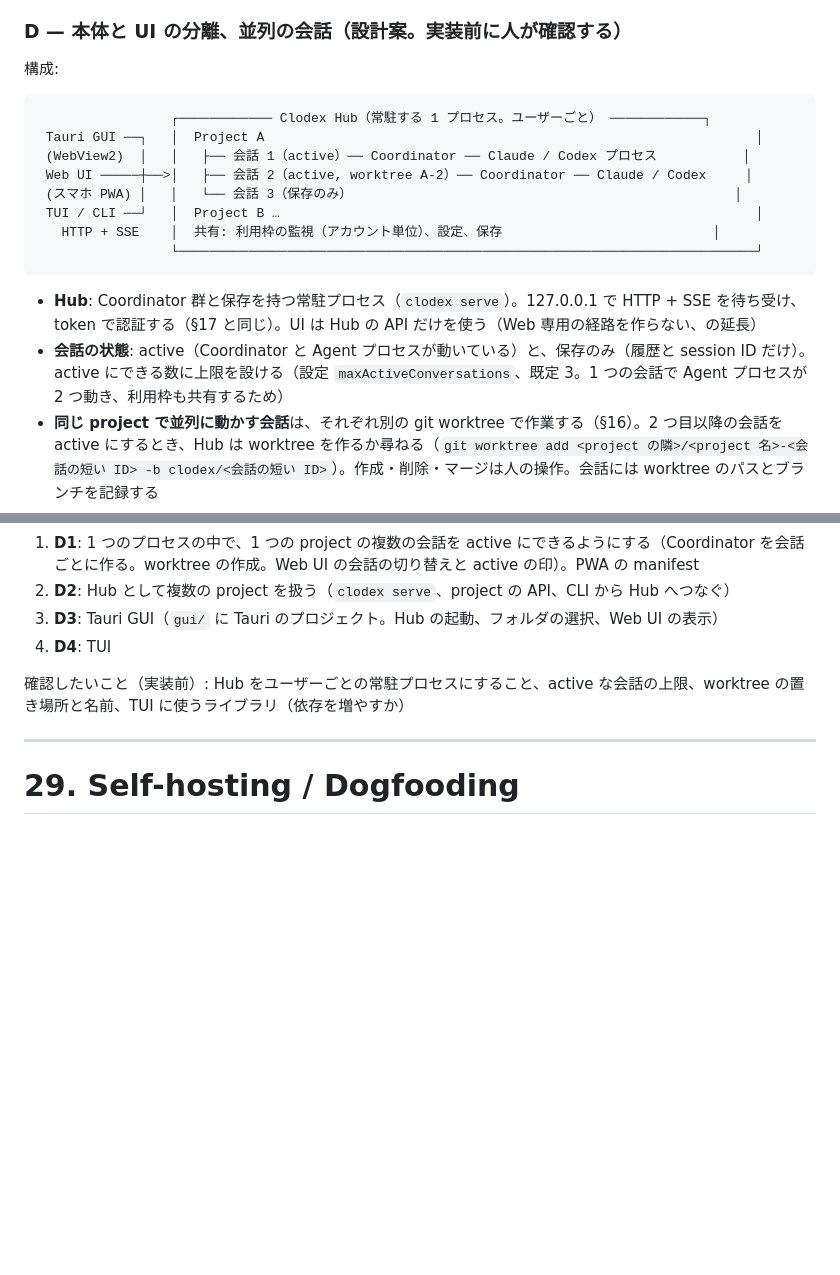
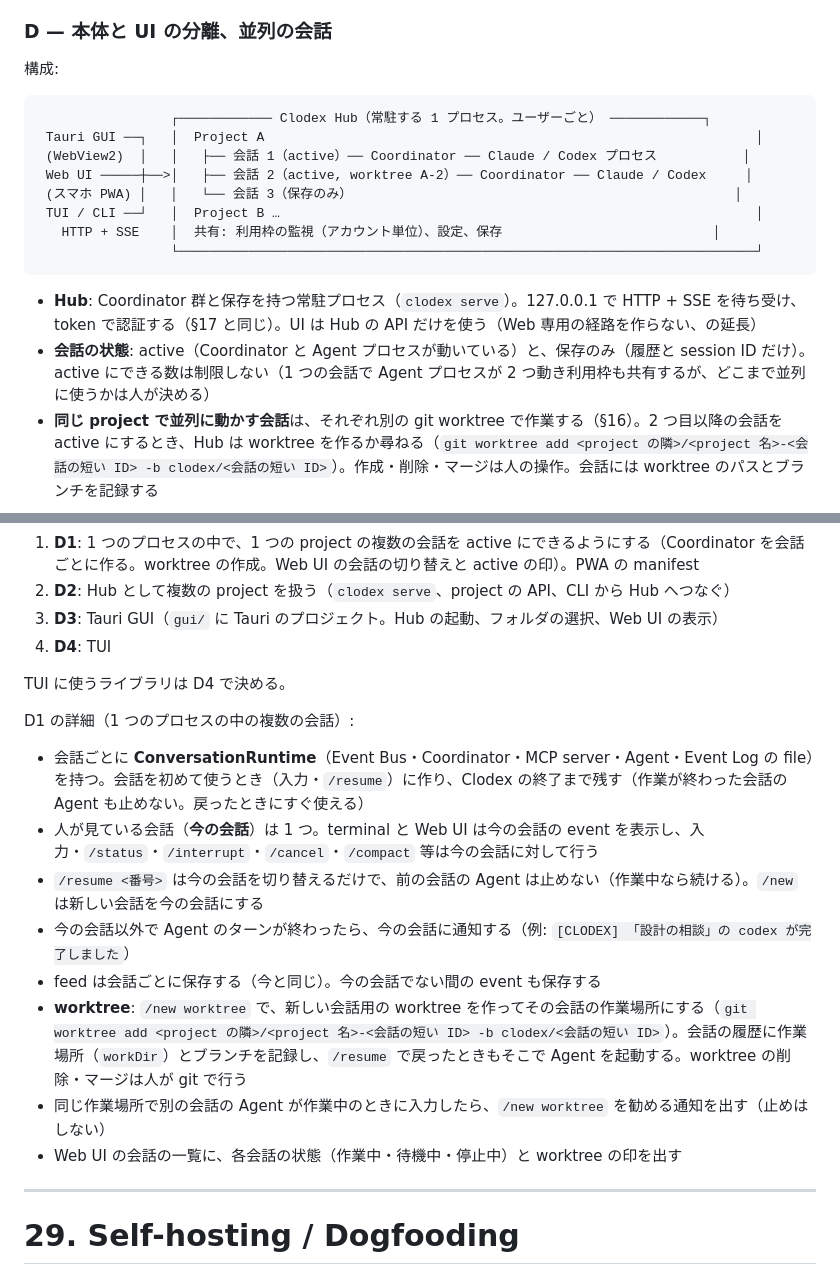
Before and after one commit to HiraG-62/Clodex, a Markdown page: docs/DESIGN.md, 2 parts joined by grey strips. Drawn GitHub-style; blank space fills up the shorter version.

Commit message:
docs: D の会話の上限をなくし、D1（1 つのプロセスの中の複数の会話）の詳細を決める
Co-Authored-By: Claude Opus 5.5 <noreply@anthropic.com>

````diff
--- a/docs/DESIGN.md
+++ b/docs/DESIGN.md
@@ -1732,7 +1732,7 @@ dogfooding で出た要望を 4 段階で入れる。小さく確実なものか
 - Web UI は起動時の言語で画面を作り（`buildWebPage(language)`）、その言語の文言カタログを画面に埋め込む。言語が変われば画面の版も変わる
 - コードに文言を直接書かない。Agent 向けの指示（定型文・Task envelope・Budget のエラー）とプロトコルの値（コマンド名・状態名）は対象外
 
-### D — 本体と UI の分離、並列の会話（設計案。実装前に人が確認する）
+### D — 本体と UI の分離、並列の会話
 
 構成:
 
@@ -1748,7 +1748,7 @@ dogfooding で出た要望を 4 段階で入れる。小さく確実なものか
 ```
 
 - **Hub**: Coordinator 群と保存を持つ常駐プロセス（`clodex serve`）。127.0.0.1 で HTTP + SSE を待ち受け、token で認証する（§17 と同じ）。UI は Hub の API だけを使う（Web 専用の経路を作らない、の延長）
-- **会話の状態**: active（Coordinator と Agent プロセスが動いている）と、保存のみ（履歴と session ID だけ）。active にできる数に上限を設ける（設定 `maxActiveConversations`、既定 3。1 つの会話で Agent プロセスが 2 つ動き、利用枠も共有するため）
+- **会話の状態**: active（Coordinator と Agent プロセスが動いている）と、保存のみ（履歴と session ID だけ）。active にできる数は制限しない（1 つの会話で Agent プロセスが 2 つ動き利用枠も共有するが、どこまで並列に使うかは人が決める）
 - **同じ project で並列に動かす会話**は、それぞれ別の git worktree で作業する（§16）。2 つ目以降の会話を active にするとき、Hub は worktree を作るか尋ねる（`git worktree add <project の隣>/<project 名>-<会話の短い ID> -b clodex/<会話の短い ID>`）。作成・削除・マージは人の操作。会話には worktree のパスとブランチを記録する
 - **利用枠**: Claude / Codex の利用枠はアカウント単位なので、利用状況の監視（§14）と通知は Hub で 1 つにする。Budget の chain は会話ごと
 - **API**（現在の 1 会話の API を会話 ID 付きに広げる）: `GET /api/projects`、`POST /api/projects`（フォルダを開く）、`GET /api/conversations?project=`、`POST /api/conversations`（新しい会話・worktree の指定）、`GET /events?conversation=`、`POST /api/input`（`conversation` と `line`）。ファイル系（`/api/file` 等）も会話（＝作業する場所）を指定する
@@ -1766,7 +1766,18 @@ UI:
 3. **D3**: Tauri GUI（`gui/` に Tauri のプロジェクト。Hub の起動、フォルダの選択、Web UI の表示）
 4. **D4**: TUI
 
-確認したいこと（実装前）: Hub をユーザーごとの常駐プロセスにすること、active な会話の上限、worktree の置き場所と名前、TUI に使うライブラリ（依存を増やすか）
+TUI に使うライブラリは D4 で決める。
+
+D1 の詳細（1 つのプロセスの中の複数の会話）:
+
+- 会話ごとに **ConversationRuntime**（Event Bus・Coordinator・MCP server・Agent・Event Log の file）を持つ。会話を初めて使うとき（入力・`/resume`）に作り、Clodex の終了まで残す（作業が終わった会話の Agent も止めない。戻ったときにすぐ使える）
+- 人が見ている会話（**今の会話**）は 1 つ。terminal と Web UI は今の会話の event を表示し、入力・`/status`・`/interrupt`・`/cancel`・`/compact` 等は今の会話に対して行う
+- `/resume <番号>` は今の会話を切り替えるだけで、前の会話の Agent は止めない（作業中なら続ける）。`/new` は新しい会話を今の会話にする
+- 今の会話以外で Agent のターンが終わったら、今の会話に通知する（例: `[CLODEX] 「設計の相談」の codex が完了しました`）
+- feed は会話ごとに保存する（今と同じ）。今の会話でない間の event も保存する
+- **worktree**: `/new worktree` で、新しい会話用の worktree を作ってその会話の作業場所にする（`git worktree add <project の隣>/<project 名>-<会話の短い ID> -b clodex/<会話の短い ID>`）。会話の履歴に作業場所（`workDir`）とブランチを記録し、`/resume` で戻ったときもそこで Agent を起動する。worktree の削除・マージは人が git で行う
+- 同じ作業場所で別の会話の Agent が作業中のときに入力したら、`/new worktree` を勧める通知を出す（止めはしない）
+- Web UI の会話の一覧に、各会話の状態（作業中・待機中・停止中）と worktree の印を出す
 
 ---
 
````
